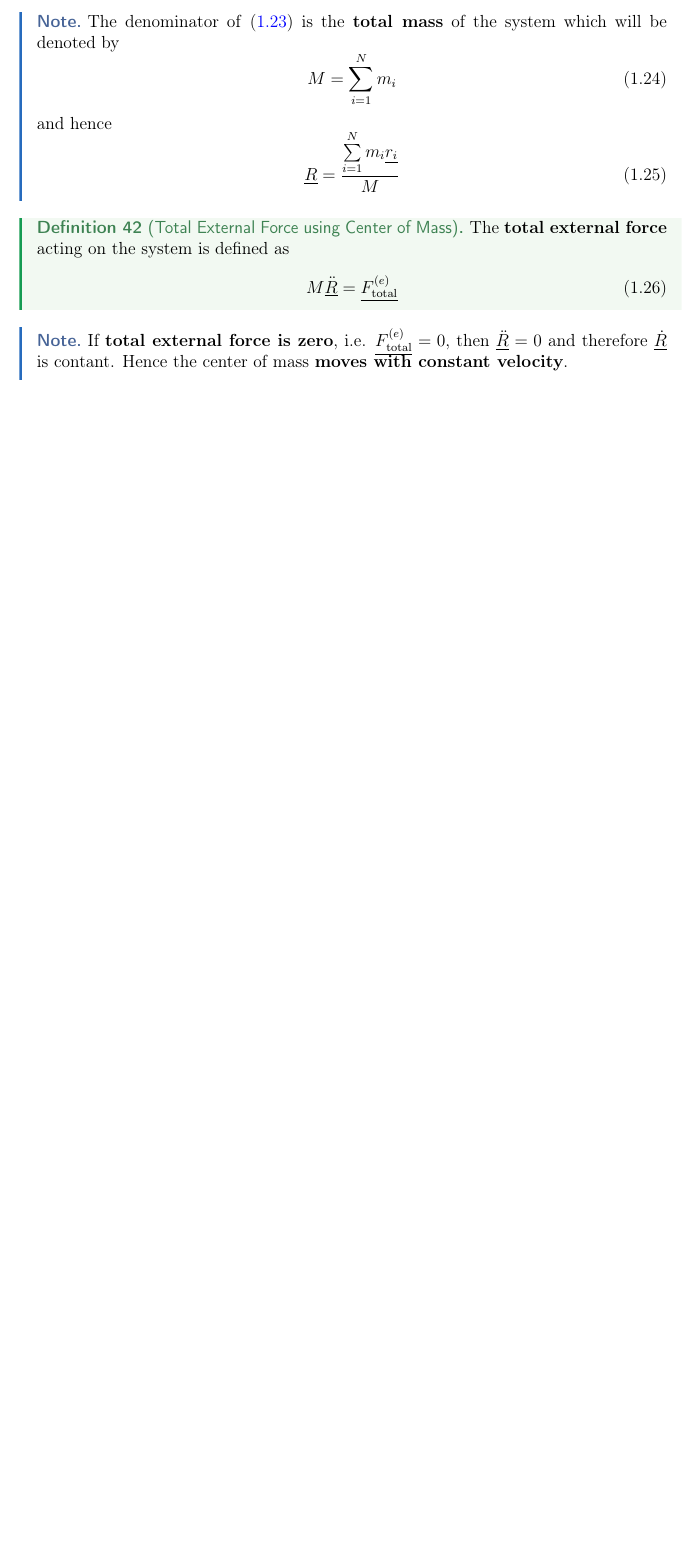
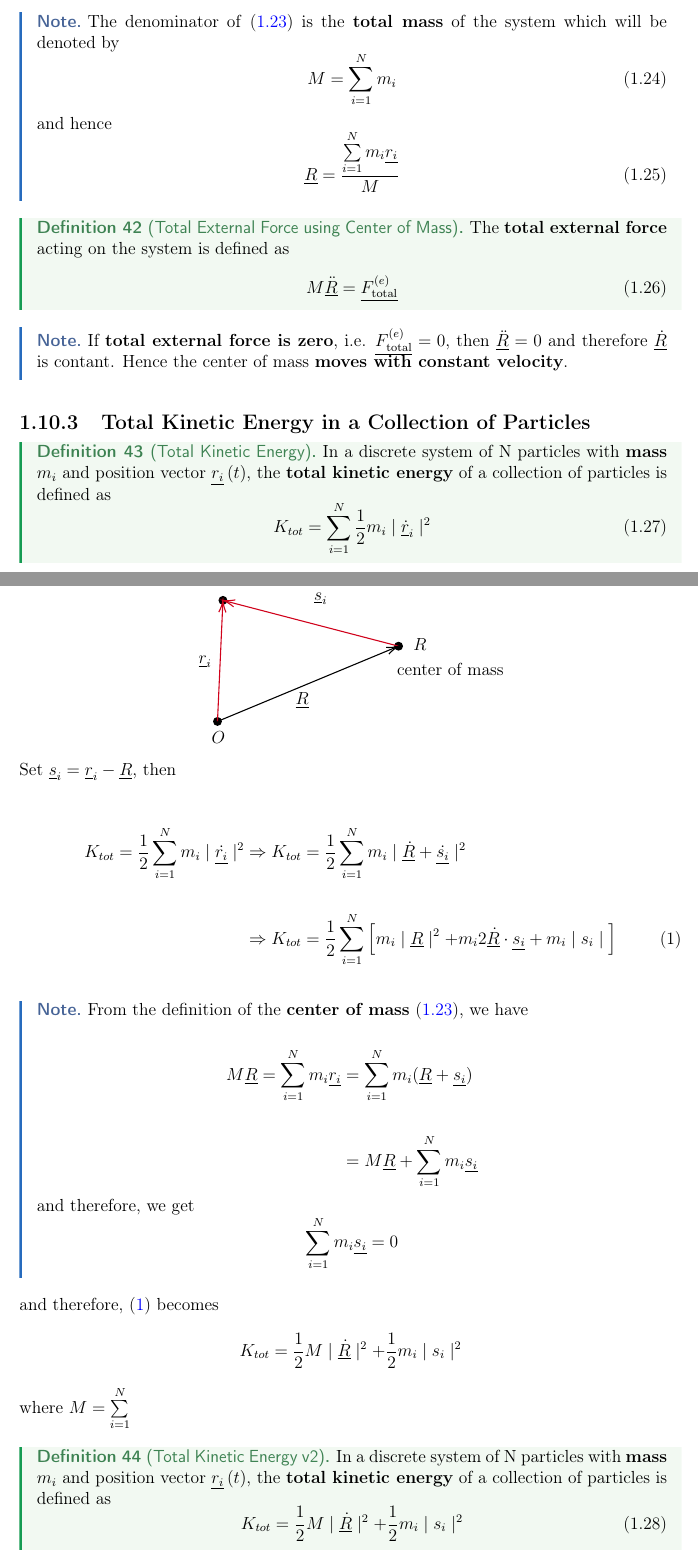
Before and after one commit to akash-g0807/University-Notes, a LaTeX document (bachelor-2/semester-1/classical-dynamics/master.tex, which reads bachelor-2/semester-1/classical-dynamics/total-kinetic-energy.tex): part of page 24 of 24 before the commit and two parts of pages 24 and 25 of 25 after it, the two joined at a grey line, cut so that both start at the same text, the shorter picture padded with empty space. Compiled offline with pdfLaTeX.

Commit message:
Total Kinetic Energy

```diff
--- /dev/null
+++ b/bachelor-2/semester-1/classical-dynamics/total-kinetic-energy.tex
@@ -0,0 +1,9 @@
+\subsection{Total Kinetic Energy in a Collection of Particles}
+\begin{definition}[Total Kinetic Energy]
+	\label{def:total-kinetic-energy}
+	In a discrete system of N particles with {\bf mass} $m_i$ and position vector $\underline{r_i}\left(t  \right) $, the {\bf total kinetic energy} of a collection of particles is defined as
+	\begin{equation}
+		\label{eq:total-kinetic-energy}
+		K_{tot} = \sum\limits_{i=1}^{N}\frac{1}{2}m_{i} \mid \underline{\dot{r}}_{i}\mid ^{2}
+	\end{equation}
+\end{definition}
@@ -0,0 +16,68 @@
+	\begin{tikzpicture}[x=0.75pt,y=0.75pt,yscale=-1,xscale=1]
+		%uncomment if require: \path (0,300); %set diagram left start at 0, and has height of 300
+
+		%Shape: Circle [id:dp3521186394752994]
+		\draw  [fill={rgb, 255:red, 0; green, 0; blue, 0 }  ,fill opacity=1 ] (129.3,194.53) .. controls (129.3,192.58) and (130.88,191) .. (132.83,191) .. controls (134.78,191) and (136.37,192.58) .. (136.37,194.53) .. controls (136.37,196.48) and (134.78,198.07) .. (132.83,198.07) .. controls (130.88,198.07) and (129.3,196.48) .. (129.3,194.53) -- cycle ;
+		%Shape: Circle [id:dp11213586931309727]
+		\draw  [fill={rgb, 255:red, 0; green, 0; blue, 0 }  ,fill opacity=1 ] (134.3,83.53) .. controls (134.3,81.58) and (135.88,80) .. (137.83,80) .. controls (139.78,80) and (141.37,81.58) .. (141.37,83.53) .. controls (141.37,85.48) and (139.78,87.07) .. (137.83,87.07) .. controls (135.88,87.07) and (134.3,85.48) .. (134.3,83.53) -- cycle ;
+		%Shape: Circle [id:dp673844600958276]
+		\draw  [fill={rgb, 255:red, 0; green, 0; blue, 0 }  ,fill opacity=1 ] (295.3,125.53) .. controls (295.3,123.58) and (296.88,122) .. (298.83,122) .. controls (300.78,122) and (302.37,123.58) .. (302.37,125.53) .. controls (302.37,127.48) and (300.78,129.07) .. (298.83,129.07) .. controls (296.88,129.07) and (295.3,127.48) .. (295.3,125.53) -- cycle ;
+		%Straight Lines [id:da6095891694092731]
+		\draw [color={rgb, 255:red, 208; green, 2; blue, 27 }  ,draw opacity=1 ]   (132.83,194.53) -- (137.74,85.53) ;
+		\draw [shift={(137.83,83.53)}, rotate = 92.58] [color={rgb, 255:red, 208; green, 2; blue, 27 }  ,draw opacity=1 ][line width=0.75]    (10.93,-3.29) .. controls (6.95,-1.4) and (3.31,-0.3) .. (0,0) .. controls (3.31,0.3) and (6.95,1.4) .. (10.93,3.29)   ;
+		%Straight Lines [id:da032325149412671395]
+		\draw [color={rgb, 255:red, 208; green, 2; blue, 27 }  ,draw opacity=1 ]   (298.83,125.53) -- (139.77,84.04) ;
+		\draw [shift={(137.83,83.53)}, rotate = 14.62] [color={rgb, 255:red, 208; green, 2; blue, 27 }  ,draw opacity=1 ][line width=0.75]    (10.93,-3.29) .. controls (6.95,-1.4) and (3.31,-0.3) .. (0,0) .. controls (3.31,0.3) and (6.95,1.4) .. (10.93,3.29)   ;
+		%Straight Lines [id:da15576096830380182]
+		\draw    (132.83,194.53) -- (296.99,126.3) ;
+		\draw [shift={(298.83,125.53)}, rotate = 157.43] [color={rgb, 255:red, 0; green, 0; blue, 0 }  ][line width=0.75]    (10.93,-3.29) .. controls (6.95,-1.4) and (3.31,-0.3) .. (0,0) .. controls (3.31,0.3) and (6.95,1.4) .. (10.93,3.29)   ;
+
+		% Text Node
+		\draw (126,202) node [anchor=north west][inner sep=0.75pt]   [align=left] {$\displaystyle O$};
+		% Text Node
+		\draw (311,117) node [anchor=north west][inner sep=0.75pt]   [align=left] {$\displaystyle R$};
+		% Text Node
+		\draw (114,133) node [anchor=north west][inner sep=0.75pt]   [align=left] {$\displaystyle \underline{r}_{i}$};
+		% Text Node
+		\draw (220,75) node [anchor=north west][inner sep=0.75pt]   [align=left] {$\displaystyle \underline{s}_{i}$};
+		% Text Node
+		\draw (296,140) node [anchor=north west][inner sep=0.75pt]   [align=left] {center of mass};
+		% Text Node
+		\draw (124,54) node [anchor=north west][inner sep=0.75pt]   [align=left] {$\displaystyle \underline{m}_{i}$};
+		% Text Node
+		\draw (203,167) node [anchor=north west][inner sep=0.75pt]   [align=left] {$\displaystyle \underline{R}$};
+
+
+	\end{tikzpicture}
+
+\end{mycenter}
+
+Set $\underline{s}_{i} = \underline{r}_{i} - \underline{R}$, then
+
+\begin{align*}
+	K_{tot} = \frac{1}{2}\sum\limits_{i=1}^{N}m_{i}\mid \underline{\dot{r_{i}}} \mid^{2} & \Rightarrow K_{tot} = \frac{1}{2} \sum\limits_{i=1}^{N}m_{i}\mid \underline{\dot{R}} +\underline{\dot{s_{i}}} \mid^2                                                                                  \\ \\
+	                                                                                     & \Rightarrow K_{tot} = \frac{1}{2}\sum\limits_{i=1}^{N}\Big[m_{i}\mid \underline{R} \mid^{2} + m_{i}2\underline{\dot{R}} \cdot \underline{s_{i}} +m_{i}\mid s_{i} \mid\Big] \label{eq: si-zero}\tag{1}
+\end{align*}
+
+\begin{note}
+	From the definition of the {\bf center of mass} \eqref{eq:com}, we have
+
+	$$\begin{aligned} M\underline{R} = \sum\limits_{i=1}^{N}m_{i}\underline{r_{i}} & = \sum\limits_{i=1}^{N} m_{i}(\underline{R} + \underline{s_{i}}) \\ \\
+                                                                             & = M\underline{R} + \sum\limits_{i=1}^{N}m_{i}\underline{s_{i}}\end{aligned}$$
+	and therefore, we get
+	$$\sum\limits_{i=1}^{N}m_{i}\underline{s_{i}} = 0$$
+\end{note}
+and therefore, \eqref{eq: si-zero} becomes
+$$K_{tot} = \frac{1}{2}M\mid\underline{\dot{R}} \mid^{2} + \frac{1}{2}m_{i}\mid s_{i}\mid^{2}$$
+where $M = \sum\limits_{i=1}^{N}$
+
+\begin{definition}[Total Kinetic Energy v2]
+	In a discrete system of N particles with {\bf mass} $m_i$ and position vector $\underline{r_i}\left(t  \right) $, the {\bf total kinetic energy} of a collection of particles is defined as
+	\begin{equation}
+		\label{eq:total-kinetic-energy-2}
+		K_{tot} = \frac{1}{2}M\mid\underline{\dot{R}} \mid^{2} + \frac{1}{2}m_{i}\mid s_{i}\mid^{2}
+	\end{equation}
+
+\end{definition}
+
+\clearpage
```
Also changed, not shown: bachelor-2/semester-1/classical-dynamics/master.tex (+1 -0 lines), bachelor-2/semester-1/classical-dynamics/total-kinetic-energy.tex (6 more changed lines).
